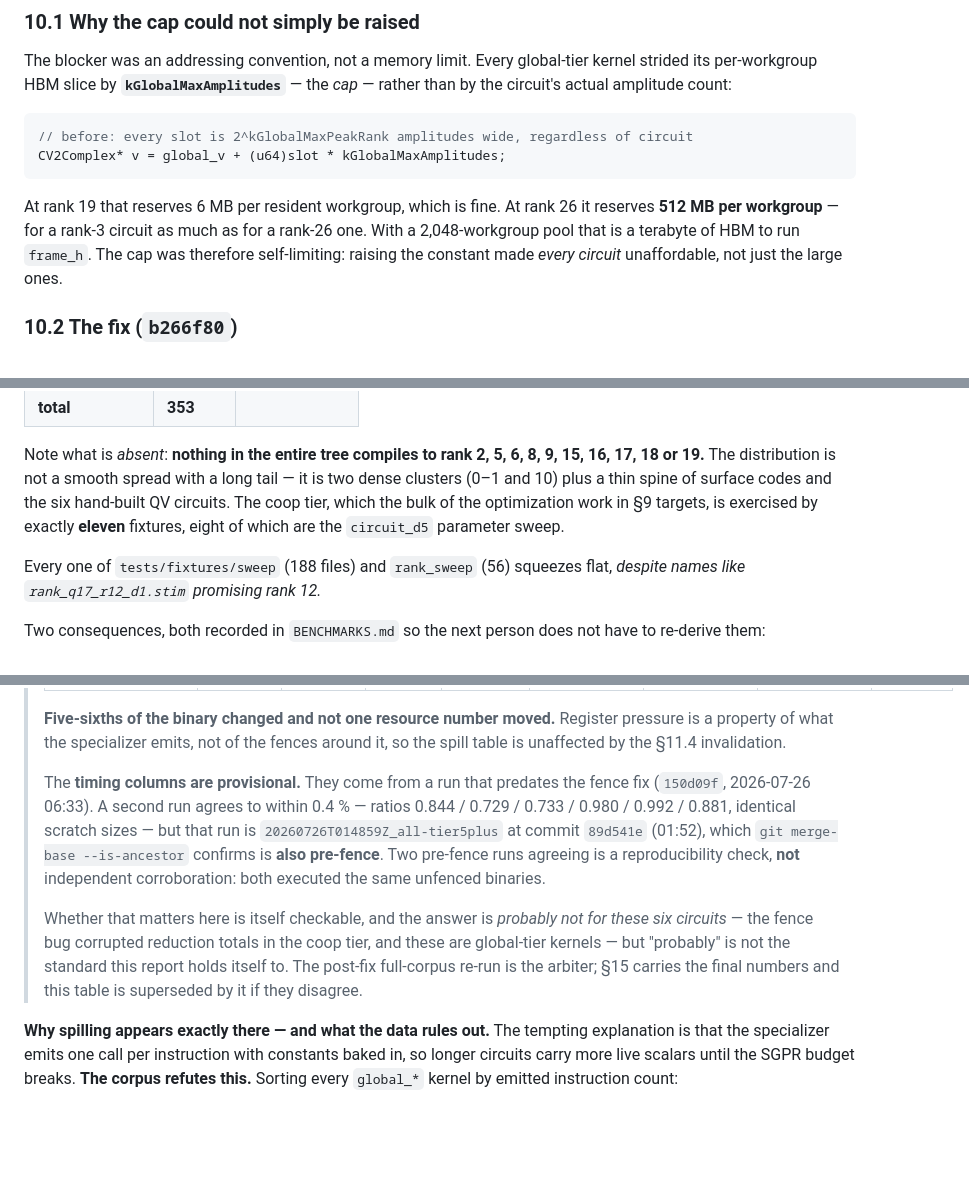
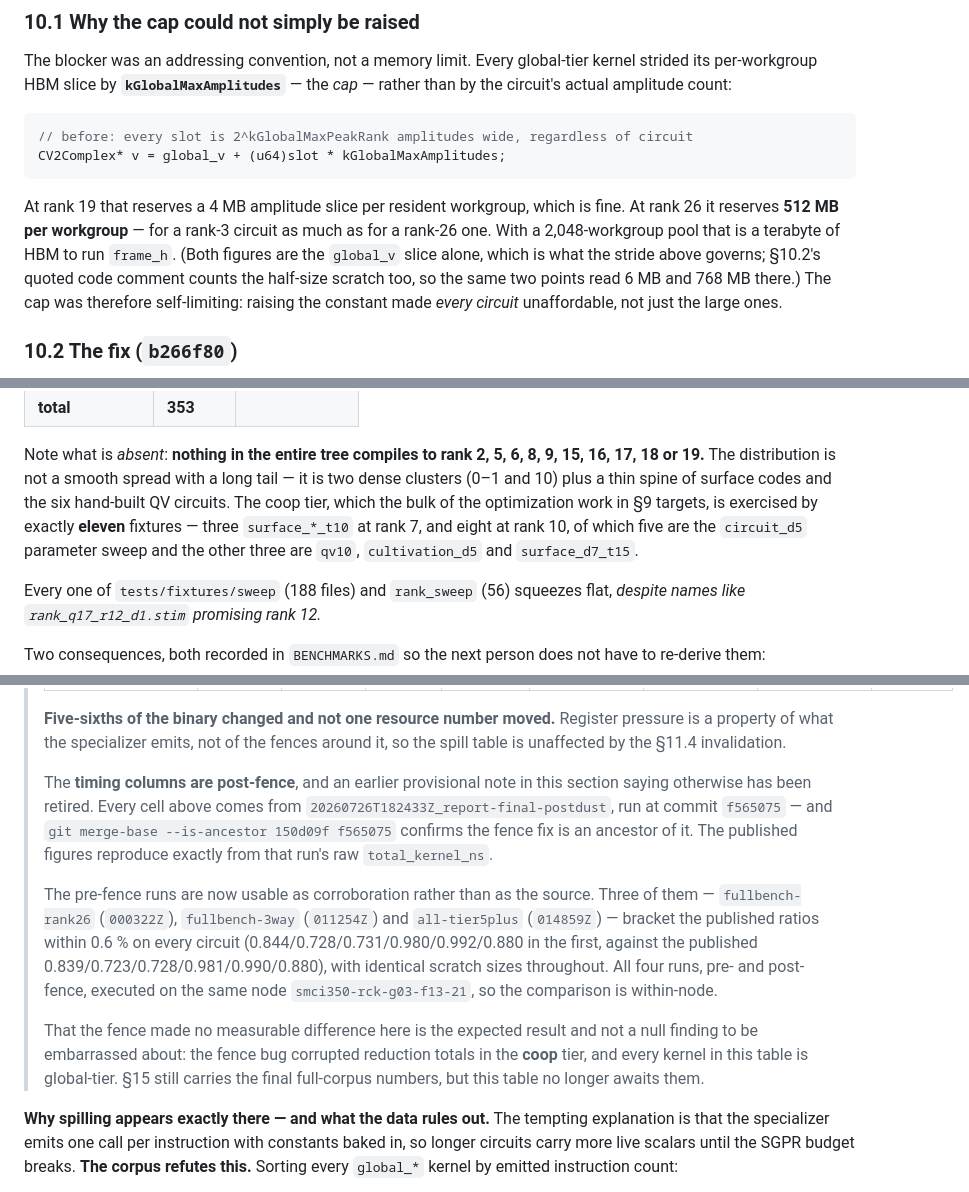
Before and after one commit to josemonsalve2/clifft-slides, a Markdown page: 11-v2-specialization/parts/p9_rank26.md, 3 parts joined by grey strips. GitHub-like rendering; blank space fills up the shorter version.

Commit message:
report §10: three data corrections and retire a stale caveat
Audited against source, commits, the 353-fixture census and the archived runs.

  - §10.1 mixed units: the stride shown governs global_v alone (4 MB at rank
    19), while 6 MB is slice+scratch. Both conventions now named.
  - the coop tier's eleven fixtures include 5 circuit_d5 sweep members, not 8;
    the full breakdown is now spelled out.
  - the two qv20 scratch cells were swapped (qv20_seed42 is 96, qv20_L8 is 112).
  - §10.6's timing columns were labelled provisional pending a post-fence
    re-run, but the published cells already come from that re-run (f565075,
    with the fence commit 150d09f as an ancestor). Three pre-fence runs now
    read as corroboration within 0.6%, all four on node f13-21.

Everything else verifies exact: the 15 global kernel resource rows, the
census distribution, the top-3-spiller claim across the 89-kernel corpus,
all six timing rows, the pre/post binary diff percentages and every resource
equality in the provenance table. Full record in clifft
V2_performance/VERIFIED_FACTS §13.5.

Co-Authored-By: Claude Opus 5 <noreply@anthropic.com>

````diff
--- a/11-v2-specialization/parts/p9_rank26.md
+++ b/11-v2-specialization/parts/p9_rank26.md
@@ -16,10 +16,12 @@ kernel strided its per-workgroup HBM slice by **`kGlobalMaxAmplitudes`** — the
 CV2Complex* v = global_v + (u64)slot * kGlobalMaxAmplitudes;
 ```
 
-At rank 19 that reserves 6 MB per resident workgroup, which is fine. At rank 26
-it reserves **512 MB per workgroup** — for a rank-3 circuit as much as for a
-rank-26 one. With a 2,048-workgroup pool that is a terabyte of HBM to run
-`frame_h`. The cap was therefore self-limiting: raising the constant made *every
+At rank 19 that reserves a 4 MB amplitude slice per resident workgroup, which is
+fine. At rank 26 it reserves **512 MB per workgroup** — for a rank-3 circuit as
+much as for a rank-26 one. With a 2,048-workgroup pool that is a terabyte of HBM
+to run `frame_h`. (Both figures are the `global_v` slice alone, which is what
+the stride above governs; §10.2's quoted code comment counts the half-size
+scratch too, so the same two points read 6 MB and 768 MB there.) The cap was therefore self-limiting: raising the constant made *every
 circuit* unaffordable, not just the large ones.
 
 ### 10.2 The fix (`b266f80`)
@@ -167,8 +169,10 @@ Note what is *absent*: **nothing in the entire tree compiles to rank 2, 5, 6,
 8, 9, 15, 16, 17, 18 or 19.** The distribution is not a smooth spread with a
 long tail — it is two dense clusters (0–1 and 10) plus a thin spine of surface
 codes and the six hand-built QV circuits. The coop tier, which the bulk of the
-optimization work in §9 targets, is exercised by exactly **eleven** fixtures,
-eight of which are the `circuit_d5` parameter sweep.
+optimization work in §9 targets, is exercised by exactly **eleven** fixtures —
+three `surface_*_t10` at rank 7, and eight at rank 10, of which five are the
+`circuit_d5` parameter sweep and the other three are `qv10`, `cultivation_d5`
+and `surface_d7_t15`.
 
 Every one of `tests/fixtures/sweep` (188 files) and `rank_sweep` (56) squeezes
 flat, *despite names like `rank_q17_r12_d1.stim` promising rank 12.*
@@ -220,20 +224,26 @@ by VGPR spill — and the advantage collapses to 0.98–0.99.
 > Register pressure is a property of what the specializer emits, not of the
 > fences around it, so the spill table is unaffected by the §11.4 invalidation.
 >
-> The **timing columns are provisional.** They come from a run that predates the
-> fence fix (`150d09f`, 2026-07-26 06:33). A second run agrees to within 0.4 %
-> — ratios 0.844 / 0.729 / 0.733 / 0.980 / 0.992 / 0.881, identical scratch
-> sizes — but that run is `20260726T014859Z_all-tier5plus` at commit `89d541e`
-> (01:52), which `git merge-base --is-ancestor` confirms is **also pre-fence**.
-> Two pre-fence runs agreeing is a reproducibility check, **not** independent
-> corroboration: both executed the same unfenced binaries.
+> The **timing columns are post-fence**, and an earlier provisional note in this
+> section saying otherwise has been retired. Every cell above comes from
+> `20260726T182433Z_report-final-postdust`, run at commit `f565075` — and
+> `git merge-base --is-ancestor 150d09f f565075` confirms the fence fix is an
+> ancestor of it. The published figures reproduce exactly from that run's raw
+> `total_kernel_ns`.
 >
-> Whether that matters here is itself checkable, and the answer is *probably
-> not for these six circuits* — the fence bug corrupted reduction totals in the
-> coop tier, and these are global-tier kernels — but "probably" is not the
-> standard this report holds itself to. The post-fix full-corpus re-run is the
-> arbiter; §15 carries the final numbers and this table is superseded by it if
-> they disagree.
+> The pre-fence runs are now usable as corroboration rather than as the source.
+> Three of them — `fullbench-rank26` (`000322Z`), `fullbench-3way` (`011254Z`)
+> and `all-tier5plus` (`014859Z`) — bracket the published ratios within 0.6 %
+> on every circuit (0.844/0.728/0.731/0.980/0.992/0.880 in the first, against
+> the published 0.839/0.723/0.728/0.981/0.990/0.880), with identical scratch
+> sizes throughout. All four runs, pre- and post-fence, executed on the same
+> node `smci350-rck-g03-f13-21`, so the comparison is within-node.
+>
+> That the fence made no measurable difference here is the expected result and
+> not a null finding to be embarrassed about: the fence bug corrupted reduction
+> totals in the **coop** tier, and every kernel in this table is global-tier.
+> §15 still carries the final full-corpus numbers, but this table no longer
+> awaits them.
 
 **Why spilling appears exactly there — and what the data rules out.** The
 tempting explanation is that the specializer emits one call per instruction with
````
Also changed, not shown: other parts of 11-v2-specialization/parts/p9_rank26.md (+2 -2 lines).
